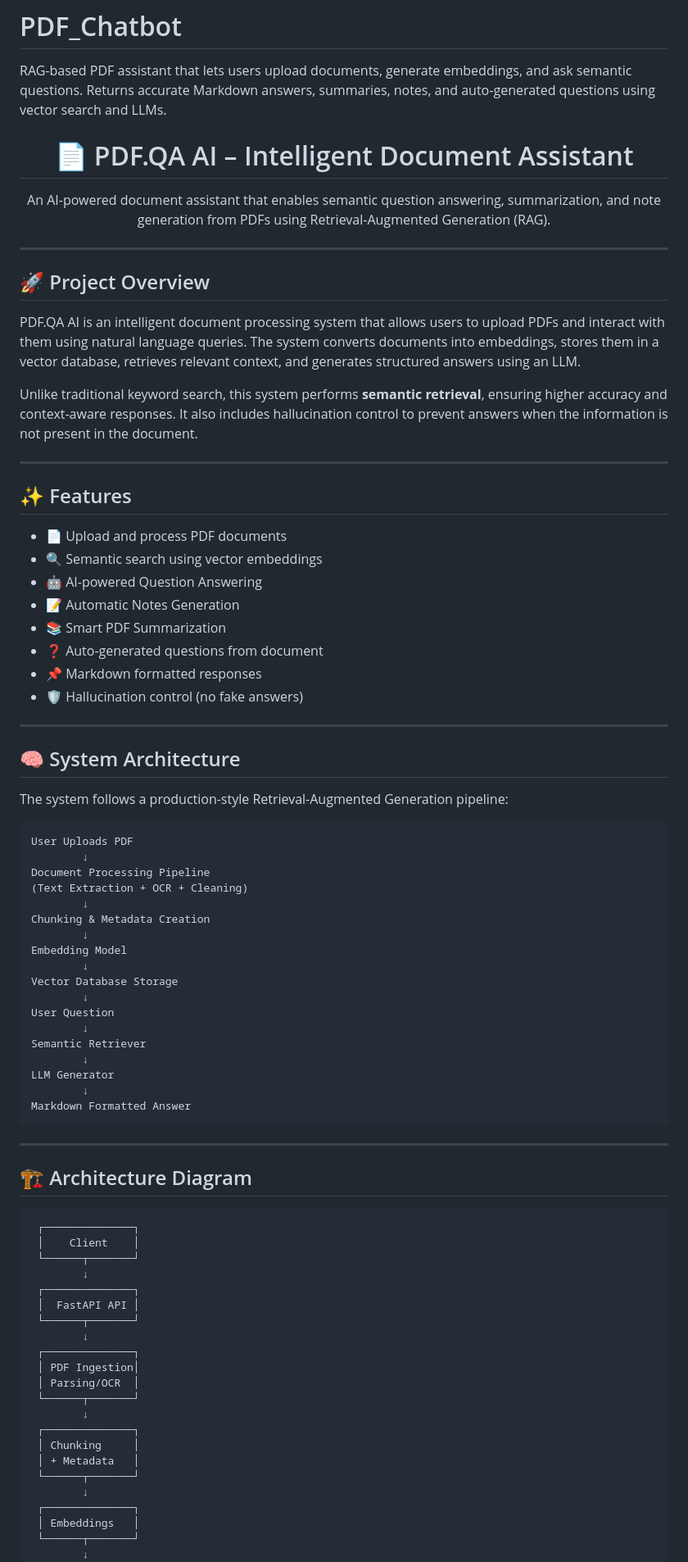
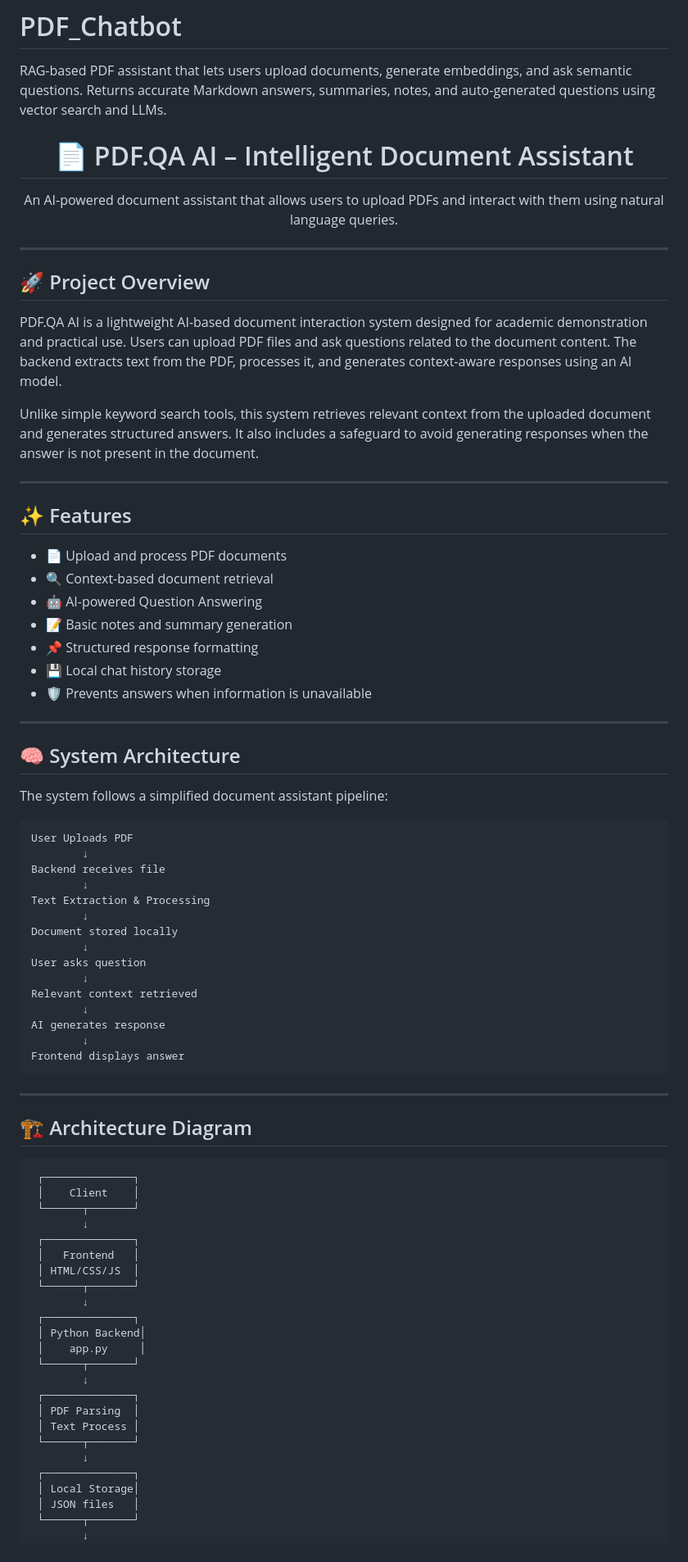
Before and after one commit to Prathamesh952/PDF_Chatbot, a Markdown page: README.md, the part around one of its changes. Shown at 82% size. Rendered like a GitHub page.

Commit message:
Revise README for improved project overview and features
Updated project description and features for clarity and detail.

```diff
--- a/README.md
+++ b/README.md
@@ -4,7 +4,7 @@ RAG-based PDF assistant that lets users upload documents, generate embeddings, a
 <h1 align="center">📄 PDF.QA AI – Intelligent Document Assistant</h1>
 
 <p align="center">
-An AI-powered document assistant that enables semantic question answering, summarization, and note generation from PDFs using Retrieval-Augmented Generation (RAG).
+An AI-powered document assistant that allows users to upload PDFs and interact with them using natural language queries.
 </p>
 
 <hr>
@@ -12,13 +12,14 @@ An AI-powered document assistant that enables semantic question answering, summa
 <h2>🚀 Project Overview</h2>
 
 <p>
-PDF.QA AI is an intelligent document processing system that allows users to upload PDFs and interact with them using natural language queries.
-The system converts documents into embeddings, stores them in a vector database, retrieves relevant context, and generates structured answers using an LLM.
+PDF.QA AI is a lightweight AI-based document interaction system designed for academic demonstration and practical use.
+Users can upload PDF files and ask questions related to the document content. The backend extracts text from the PDF, processes it,
+and generates context-aware responses using an AI model.
 </p>
 
 <p>
-Unlike traditional keyword search, this system performs <b>semantic retrieval</b>, ensuring higher accuracy and context-aware responses.
-It also includes hallucination control to prevent answers when the information is not present in the document.
+Unlike simple keyword search tools, this system retrieves relevant context from the uploaded document and generates structured answers.
+It also includes a safeguard to avoid generating responses when the answer is not present in the document.
 </p>
 
 <hr>
@@ -27,40 +28,36 @@ It also includes hallucination control to prevent answers when the information i
 
 <ul>
 <li>📄 Upload and process PDF documents</li>
-<li>🔍 Semantic search using vector embeddings</li>
+<li>🔍 Context-based document retrieval</li>
 <li>🤖 AI-powered Question Answering</li>
-<li>📝 Automatic Notes Generation</li>
-<li>📚 Smart PDF Summarization</li>
-<li>❓ Auto-generated questions from document</li>
-<li>📌 Markdown formatted responses</li>
-<li>🛡 Hallucination control (no fake answers)</li>
+<li>📝 Basic notes and summary generation</li>
+<li>📌 Structured response formatting</li>
+<li>💾 Local chat history storage</li>
+<li>🛡 Prevents answers when information is unavailable</li>
 </ul>
 
 <hr>
 
 <h2>🧠 System Architecture</h2>
 
-<p>The system follows a production-style Retrieval-Augmented Generation pipeline:</p>
+<p>The system follows a simplified document assistant pipeline:</p>
 
 <pre>
 User Uploads PDF
         ↓
-Document Processing Pipeline
-(Text Extraction + OCR + Cleaning)
+Backend receives file
         ↓
-Chunking & Metadata Creation
+Text Extraction & Processing
         ↓
-Embedding Model
+Document stored locally
         ↓
-Vector Database Storage
+User asks question
         ↓
-User Question
+Relevant context retrieved
         ↓
-Semantic Retriever
+AI generates response
         ↓
-LLM Generator
-        ↓
-Markdown Formatted Answer
+Frontend displays answer
 </pre>
 
 <hr>
@@ -73,21 +70,23 @@ Markdown Formatted Answer
  └──────┬───────┘
         ↓
  ┌──────────────┐
- │  FastAPI API │
+ │   Frontend   │
+ │ HTML/CSS/JS  │
  └──────┬───────┘
         ↓
  ┌──────────────┐
- │ PDF Ingestion│
- │ Parsing/OCR  │
+ │ Python Backend│
+ │    app.py     │
  └──────┬───────┘
         ↓
  ┌──────────────┐
- │ Chunking     │
- │ + Metadata   │
+ │ PDF Parsing  │
+ │ Text Process │
  └──────┬───────┘
         ↓
  ┌──────────────┐
- │ Embeddings   │
+ │ Local Storage│
+ │ JSON files   │
  └──────┬───────┘
         ↓
  ┌──────────────┐
```
Also changed, not shown: other parts of README.md (+50 -189 lines).
